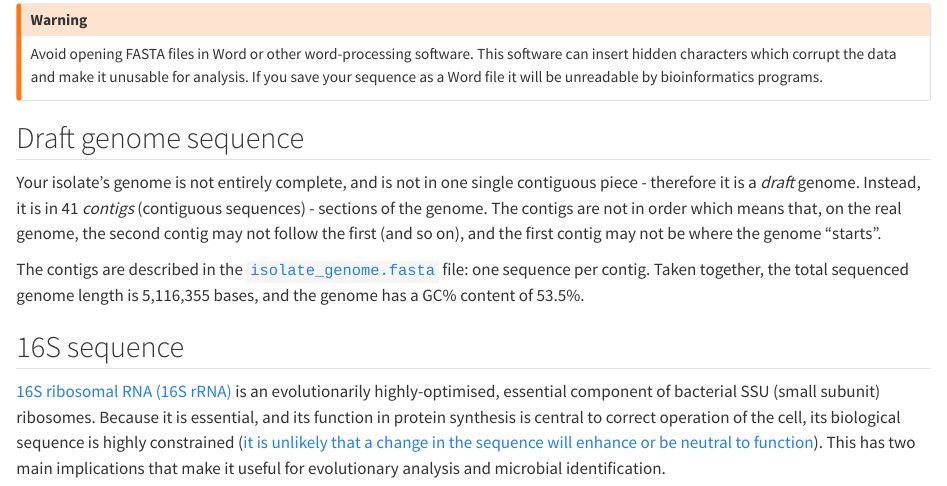
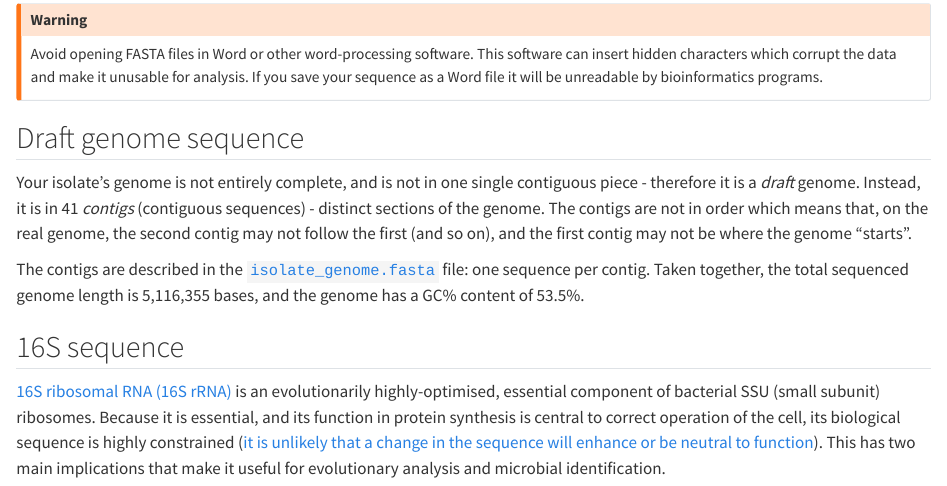
Before and after one commit to sipbs-compbiol/BM329_Block_A_workshop, a Quarto document (data.qmd): the page in a window 1100 px wide, from 1050 px down. Rendered offline with R 4.5, knitr and Pandoc in place of Quarto, with nearby package versions.

Commit message:
fix typo

```diff
--- a/data.qmd
+++ b/data.qmd
@@ -56,7 +56,7 @@ Avoid opening FASTA files in Word or other word-processing software. This softwa
 
 ## Draft genome sequence
 
-Your isolate's genome is not entirely complete, and is not in one single contiguous piece - therefore it is a _draft_ genome. Instead, it is in 41 _contigs_ (contiguous sequences) - sections of the genome. The contigs are not in order which means that, on the real genome, the second contig may not follow the first (and so on), and the first contig may not be where the genome "starts".
+Your isolate's genome is not entirely complete, and is not in one single contiguous piece - therefore it is a _draft_ genome. Instead, it is in 41 _contigs_ (contiguous sequences) - distinct sections of the genome. The contigs are not in order which means that, on the real genome, the second contig may not follow the first (and so on), and the first contig may not be where the genome "starts".
 
 The contigs are described in the [`isolate_genome.fasta`](assets/data/isolate_genome.fasta) file: one sequence per contig. Taken together, the total sequenced genome length is 5,116,355 bases, and the genome has a GC% content of 53.5%.
 
```
